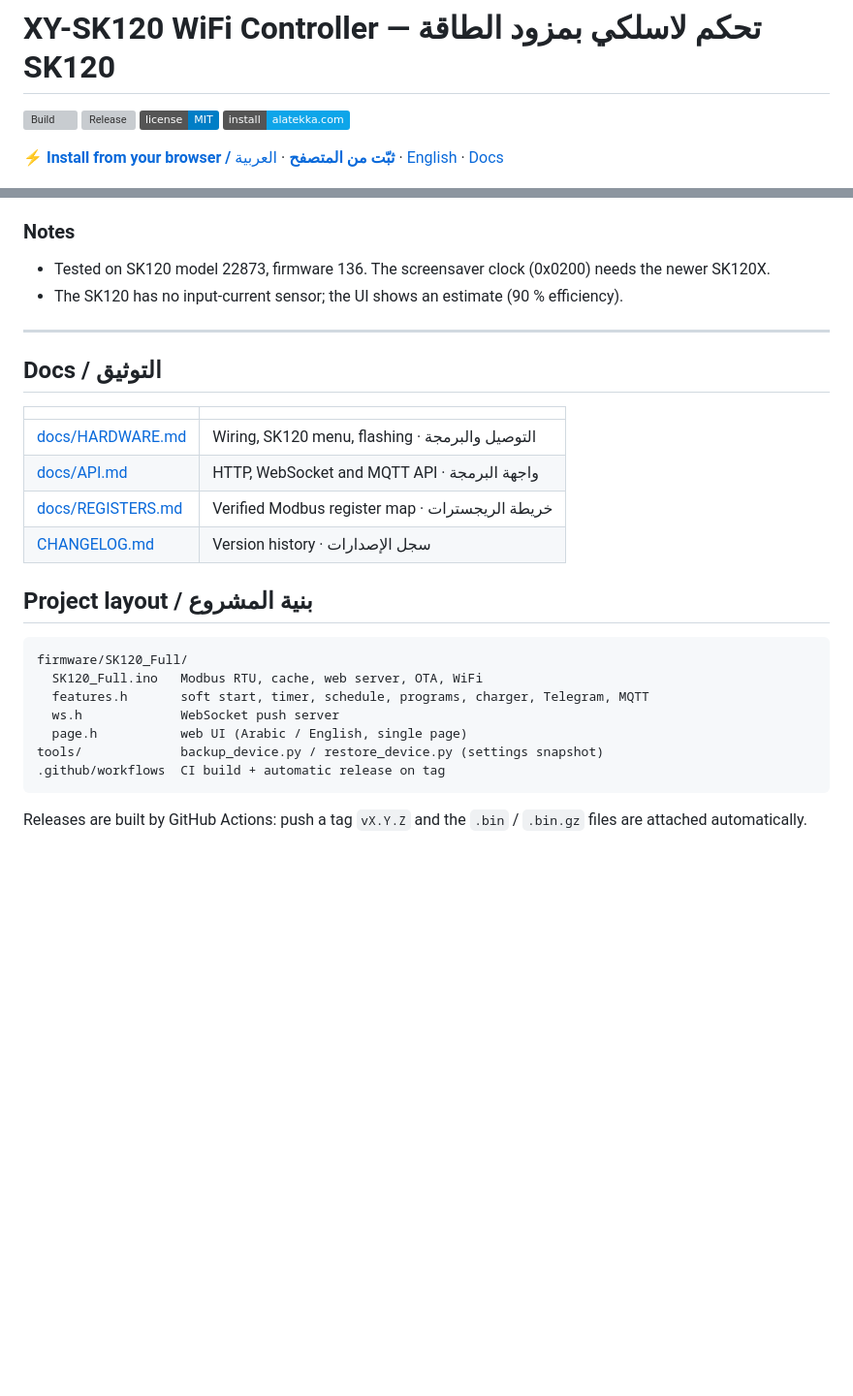
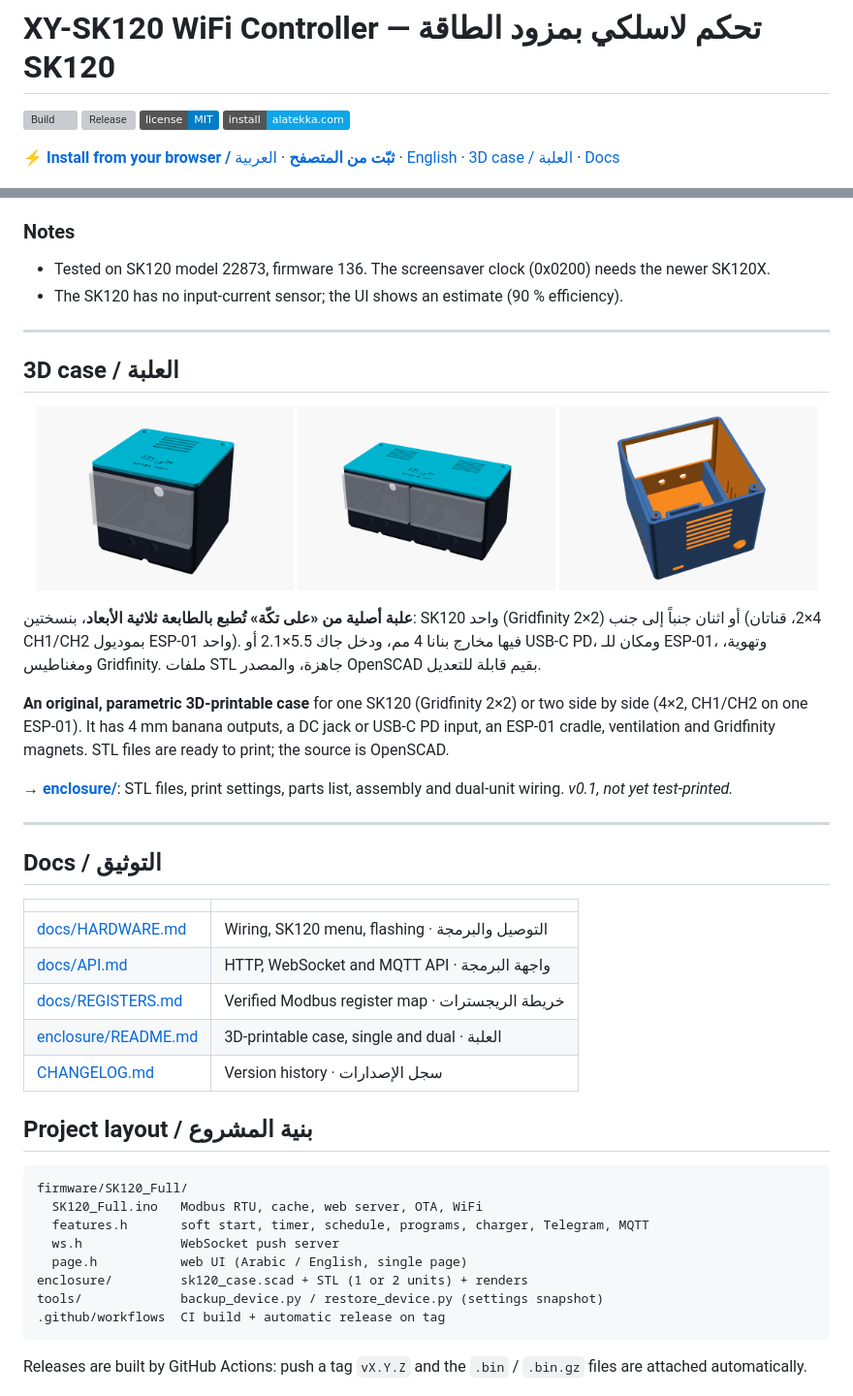
Before and after one commit to alatekka/sk120-wifi-controller, a Markdown page: README.md, 2 parts joined by grey strips. Shown at 97% size. Rendered like a GitHub page; pictures changed too: enclosure/img/front_x1.png (added), enclosure/img/front_x2.png (added), enclosure/img/inside_x1.png (added); badges without logos; blank space fills up the shorter version; grey boxes are pictures that could not be loaded.

Commit message:
Enclosure v0.1: original parametric 3D-printable case for one or two SK120s
Co-Authored-By: Claude Opus 5.5 <noreply@anthropic.com>

````diff
--- a/README.md
+++ b/README.md
@@ -5,7 +5,7 @@
 [![License: MIT](https://img.shields.io/badge/license-MIT-blue.svg)](LICENSE)
 [![Install](https://img.shields.io/badge/install-alatekka.com-0ea5e9)](https://alatekka.com/project.html?p=sk120-wifi)
 
-**[⚡ Install from your browser / ثبّت من المتصفح](https://alatekka.com/project.html?p=sk120-wifi)** · [العربية](#العربية) · [English](#english) · [Docs](#docs--التوثيق)
+**[⚡ Install from your browser / ثبّت من المتصفح](https://alatekka.com/project.html?p=sk120-wifi)** · [العربية](#العربية) · [English](#english) · [3D case / العلبة](#3d-case--العلبة) · [Docs](#docs--التوثيق)
 
 <p align="center"><img src="docs/screenshot-ar.jpg" width="300"> <img src="docs/screenshot-en.jpg" width="300"></p>
 
@@ -63,6 +63,22 @@ Firmware for an **ESP-01 (ESP8266)** that turns the **XY-SK120** buck-boost powe
 
 ---
 
+## 3D case / العلبة
+
+<p align="center">
+  <img src="enclosure/img/front_x1.png" width="32%" alt="Single SK120 case">
+  <img src="enclosure/img/front_x2.png" width="32%" alt="Dual SK120 case">
+  <img src="enclosure/img/inside_x1.png" width="32%" alt="Inside: rails, ESP-01 cradle">
+</p>
+
+**علبة أصلية من «على تكّة» تُطبع بالطابعة ثلاثية الأبعاد**، بنسختين: SK120 واحد (Gridfinity 2×2) أو اثنان جنباً إلى جنب (4×2، قناتان CH1/CH2 بموديول ESP-01 واحد). فيها مخارج بنانا 4 مم، ودخل جاك 5.5×2.1 أو USB-C PD، ومكان للـ ESP-01، وتهوية، ومغناطيس Gridfinity. ملفات STL جاهزة، والمصدر OpenSCAD بقيم قابلة للتعديل.
+
+**An original, parametric 3D-printable case** for one SK120 (Gridfinity 2×2) or two side by side (4×2, CH1/CH2 on one ESP-01). It has 4 mm banana outputs, a DC jack or USB-C PD input, an ESP-01 cradle, ventilation and Gridfinity magnets. STL files are ready to print; the source is OpenSCAD.
+
+→ **[enclosure/](enclosure/)**: STL files, print settings, parts list, assembly and dual-unit wiring. *v0.1, not yet test-printed.*
+
+---
+
 ## Docs / التوثيق
 
 | | |
@@ -70,6 +86,7 @@ Firmware for an **ESP-01 (ESP8266)** that turns the **XY-SK120** buck-boost powe
 | [docs/HARDWARE.md](docs/HARDWARE.md) | Wiring, SK120 menu, flashing · التوصيل والبرمجة |
 | [docs/API.md](docs/API.md) | HTTP, WebSocket and MQTT API · واجهة البرمجة |
 | [docs/REGISTERS.md](docs/REGISTERS.md) | Verified Modbus register map · خريطة الريجسترات |
+| [enclosure/README.md](enclosure/README.md) | 3D-printable case, single and dual · العلبة |
 | [CHANGELOG.md](CHANGELOG.md) | Version history · سجل الإصدارات |
 
 ## Project layout / بنية المشروع
@@ -80,6 +97,7 @@ firmware/SK120_Full/
   features.h       soft start, timer, schedule, programs, charger, Telegram, MQTT
   ws.h             WebSocket push server
   page.h           web UI (Arabic / English, single page)
+enclosure/         sk120_case.scad + STL (1 or 2 units) + renders
 tools/             backup_device.py / restore_device.py (settings snapshot)
 .github/workflows  CI build + automatic release on tag
 ```
````
Also changed, not shown: CHANGELOG.md (+6 -0 lines), enclosure/README.md (added, +99 -0 lines), enclosure/img/rear_x1.png (added), 5 other files.
